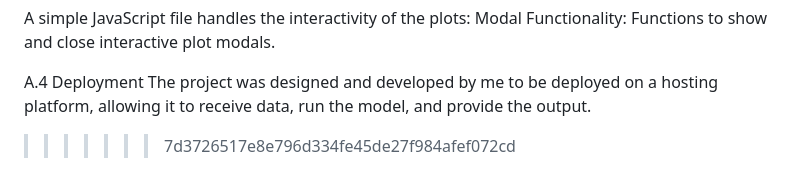
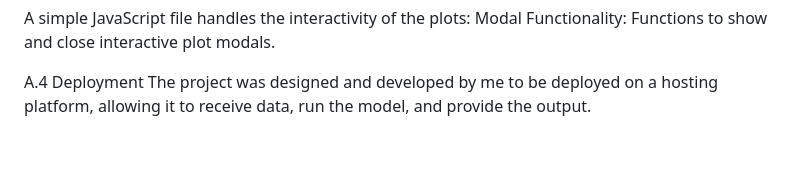
Before and after one commit to FNAGHAV/Heart-Attack-Analysis-and-Prediction, a Markdown page: README.md, the part around the change. GitHub-like rendering; blank space fills up the shorter version.

```diff
--- a/README.md
+++ b/README.md
@@ -111,10 +111,3 @@ Modal Functionality: Functions to show and close interactive plot modals.
 
 A.4 Deployment
 The project was designed and developed by me to be deployed on a hosting platform, allowing it to receive data, run the model, and provide the output.
-
-
-
-
-
-
->>>>>>> 7d3726517e8e796d334fe45de27f984afef072cd
```
